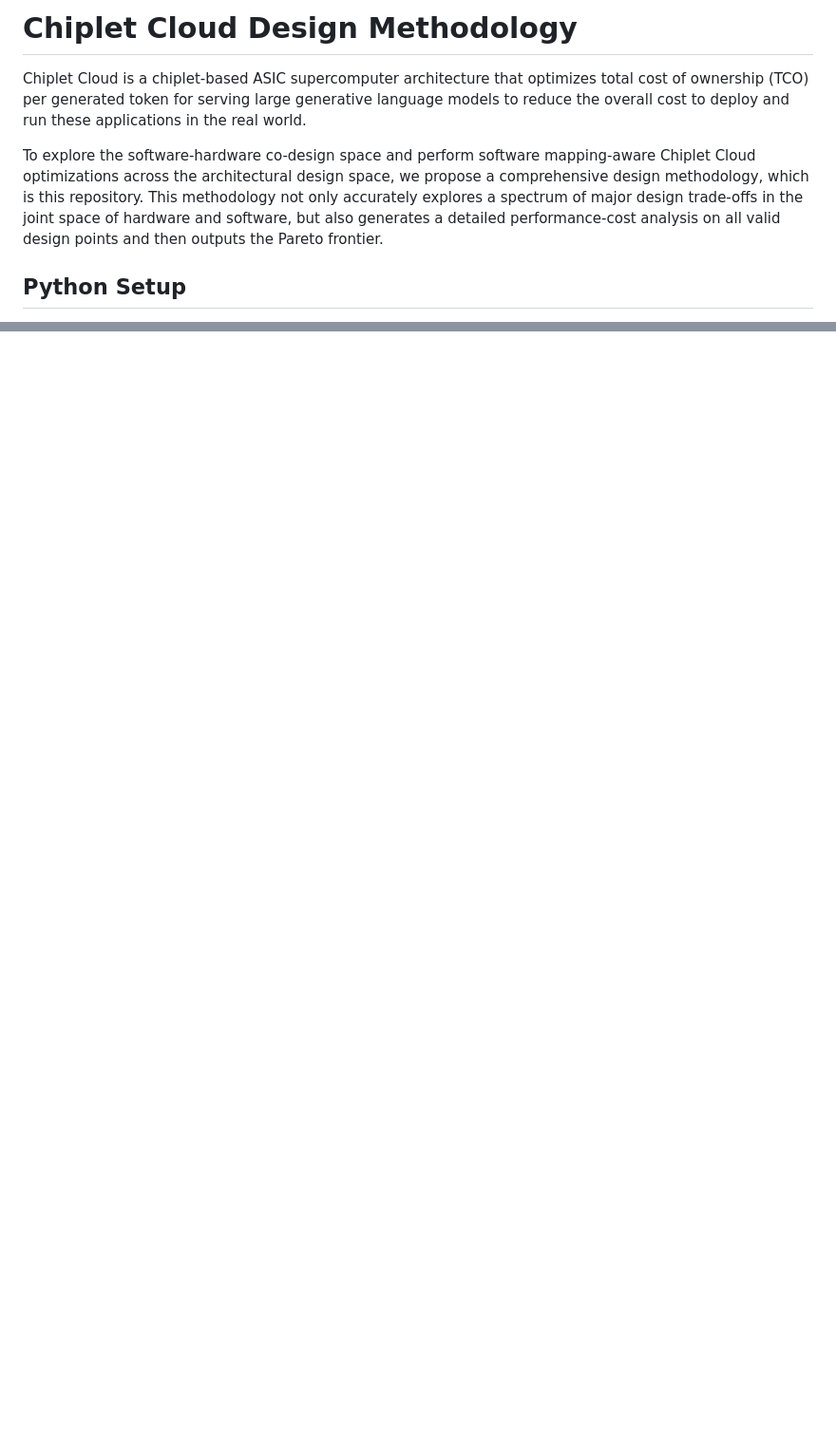
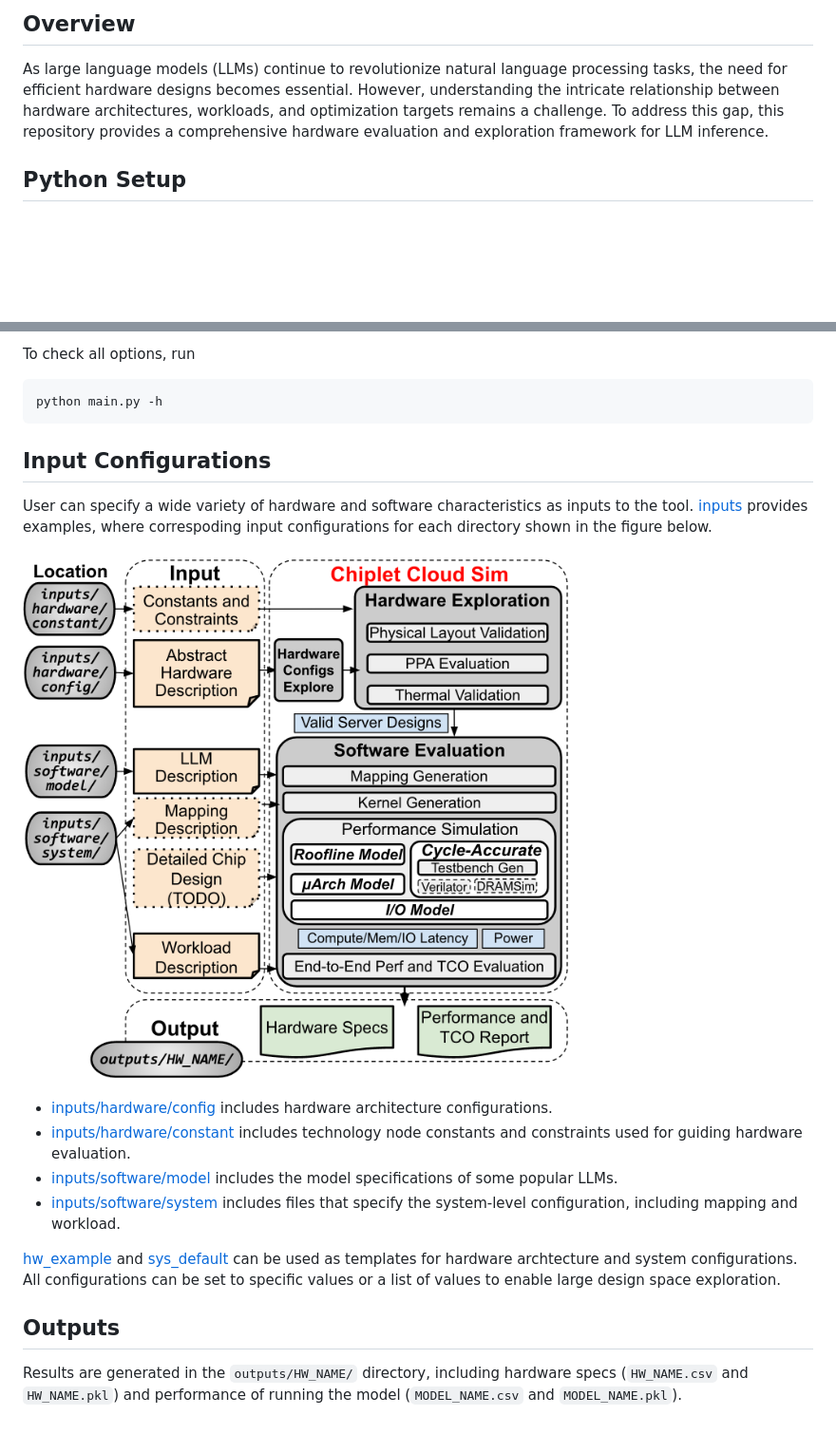
Before and after one commit to bespoke-silicon-group/reallm, a Markdown page: README.md, 2 parts joined by grey strips. Shown: that part at 95% size. Drawn GitHub-style; pictures changed too: docs/flow.png (added); blank space fills up the shorter version.

Commit message:
Update README and some others

````diff
--- a/README.md
+++ b/README.md
@@ -1,9 +1,6 @@
-# Chiplet Cloud Design Methodology
+## Overview
 
-Chiplet Cloud is a chiplet-based ASIC supercomputer architecture that optimizes total cost of ownership (TCO) per generated token for serving large generative language models to reduce the overall cost to deploy and run these applications in the real world.
-
-To explore the software-hardware co-design space and perform software mapping-aware Chiplet Cloud optimizations across the architectural design space, we propose a comprehensive design methodology, which is this repository.
-This methodology not only accurately explores a spectrum of major design trade-offs in the joint space of hardware and software, but also generates a detailed performance-cost analysis on all valid design points and then outputs the Pareto frontier.
+As large language models (LLMs) continue to revolutionize natural language processing tasks, the need for efficient hardware designs becomes essential. However, understanding the intricate relationship between hardware architectures, workloads, and optimization targets remains a challenge. To address this gap, this repository provides a comprehensive hardware evaluation and exploration framework for LLM inference.
 
 ## Python Setup
 
@@ -26,0 +46,22 @@ The second phase is the software evaluation flow which takes the realizable serv
+To check all options, run
+```sh
+python main.py -h
+```
+
+## Input Configurations
+
+User can specify a wide variety of hardware and software characteristics as inputs to the tool.
+[inputs](./inputs/) provides examples, where correspoding input configurations for each directory shown in the figure below.
+
+![Flow](docs/flow.png)
+
+- [inputs/hardware/config](./inputs/hardware/config/) includes hardware architecture configurations.
+- [inputs/hardware/constant](./inputs/hardware/constant/) includes technology node constants and constraints used for guiding hardware evaluation.
+- [inputs/software/model](./inputs/software/model/) includes the model specifications of some popular LLMs.
+- [inputs/software/system](./inputs/software/system/) includes files that specify the system-level configuration, including mapping and workload.
+
+[hw_example](./inputs/hardware/config/hw_example.yaml) and [sys_default](./inputs/software/system/sys_default.yaml) can be used as templates for hardware archtecture and system configurations.
+All configurations can be set to specific values or a list of values to enable large design space exploration.
+
+## Outputs
+Results are generated in the `outputs/HW_NAME/` directory, including hardware specs (`HW_NAME.csv` and `HW_NAME.pkl`) and performance of running the model (`MODEL_NAME.csv` and `MODEL_NAME.pkl`).
````
Also changed, not shown: other parts of README.md (+28 -6 lines), 10 other files.
